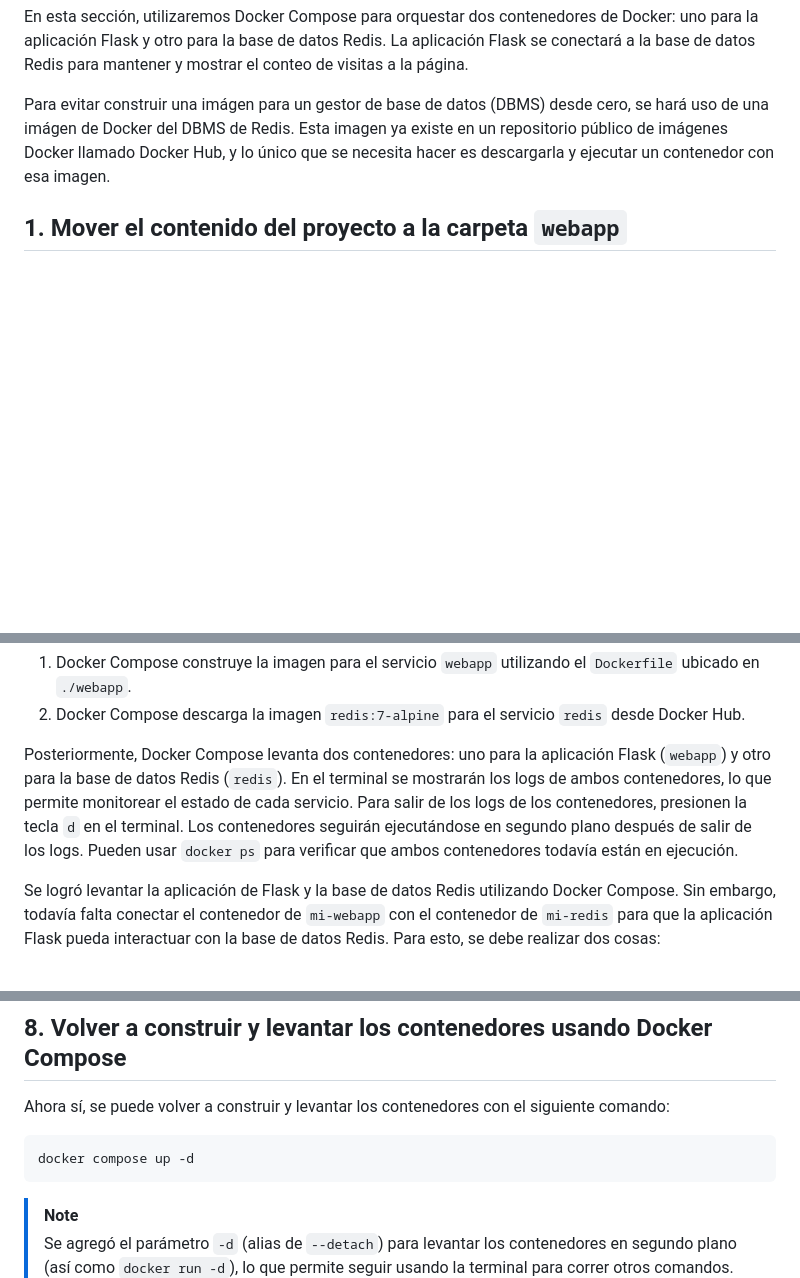
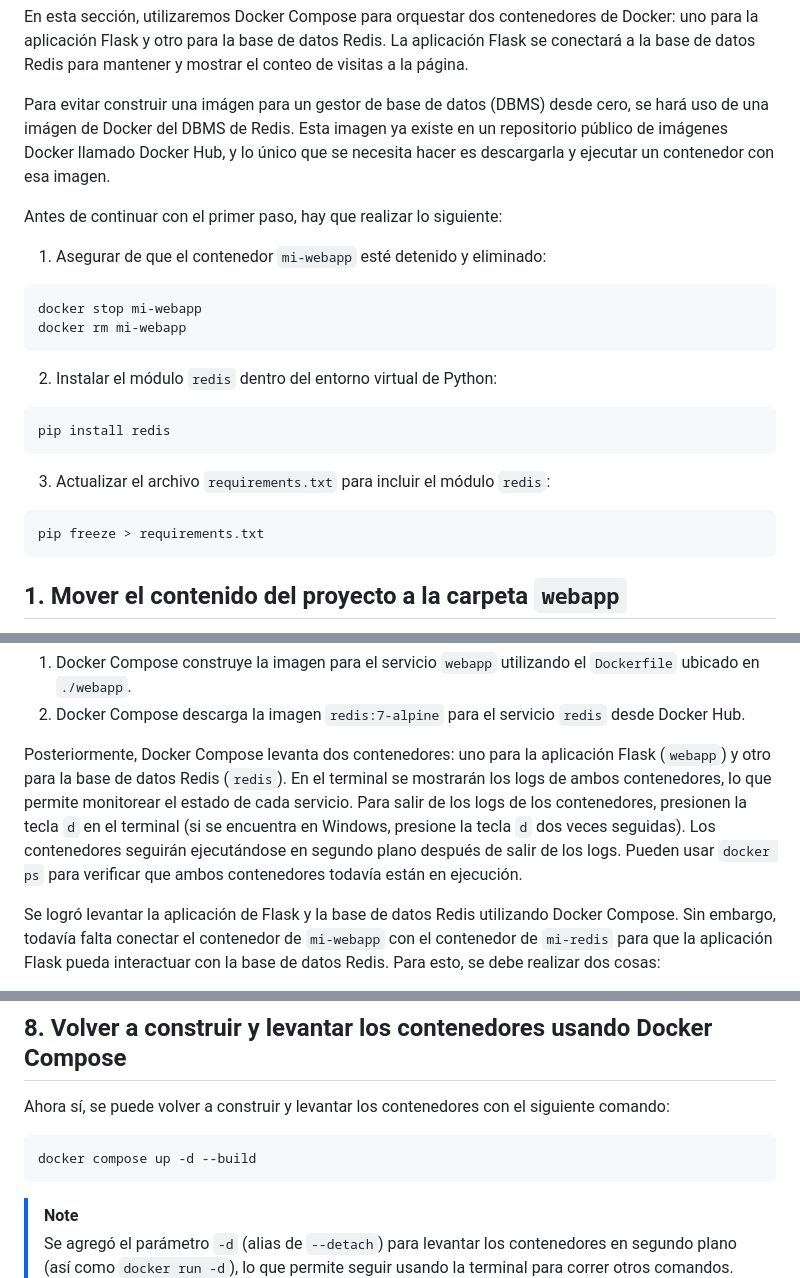
Before and after one commit to AlanElMago/taller-docker-2026, a Markdown page: 04_Docker_Compose/README.md, 3 parts joined by grey strips. Drawn GitHub-style; blank space fills up the shorter version.

Commit message:
docs: update section 4 README.md
Updated the README.md file in section 4 to include the following:
- Added preliminary instructions before proceeding with the first step of the section.
- Included instructions on how to detach from the stack logs in Docker Compose using Windows.
- Fixed a small bug in the HTML code of section 4.5 of the workshop.
- Added the `--build` flag to the `docker compose up` command in section 4.8 to ensure that the latest changes are included when running the Flask application.

````diff
--- a/04_Docker_Compose/README.md
+++ b/04_Docker_Compose/README.md
@@ -7,6 +7,27 @@ Para resolver este problema, podemos usar Docker para crear una imágen de Docke
 En esta sección, utilizaremos Docker Compose para orquestar dos contenedores de Docker: uno para la aplicación Flask y otro para la base de datos Redis. La aplicación Flask se conectará a la base de datos Redis para mantener y mostrar el conteo de visitas a la página.
 
 Para evitar construir una imágen para un gestor de base de datos (DBMS) desde cero, se hará uso de una imágen de Docker del DBMS de Redis. Esta imagen ya existe en un repositorio público de imágenes Docker llamado Docker Hub, y lo único que se necesita hacer es descargarla y ejecutar un contenedor con esa imagen.
+
+Antes de continuar con el primer paso, hay que realizar lo siguiente:
+
+1. Asegurar de que el contenedor `mi-webapp` esté detenido y eliminado:
+
+```bash
+docker stop mi-webapp
+docker rm mi-webapp
+```
+
+2. Instalar el módulo `redis` dentro del entorno virtual de Python:
+
+```bash
+pip install redis
+```
+
+3. Actualizar el archivo `requirements.txt` para incluir el módulo `redis`:
+
+```diff
+pip freeze > requirements.txt
+```
 
 ## 1. Mover el contenido del proyecto a la carpeta `webapp`
 
@@ -69,7 +90,7 @@ Cuando se ejecuta este comando, ocurren dos cosas:
 1. Docker Compose construye la imagen para el servicio `webapp` utilizando el `Dockerfile` ubicado en `./webapp`.
 2. Docker Compose descarga la imagen `redis:7-alpine` para el servicio `redis` desde Docker Hub.
 
-Posteriormente, Docker Compose levanta dos contenedores: uno para la aplicación Flask (`webapp`) y otro para la base de datos Redis (`redis`). En el terminal se mostrarán los logs de ambos contenedores, lo que permite monitorear el estado de cada servicio. Para salir de los logs de los contenedores, presionen la tecla `d` en el terminal. Los contenedores seguirán ejecutándose en segundo plano después de salir de los logs. Pueden usar `docker ps` para verificar que ambos contenedores todavía están en ejecución.
+Posteriormente, Docker Compose levanta dos contenedores: uno para la aplicación Flask (`webapp`) y otro para la base de datos Redis (`redis`). En el terminal se mostrarán los logs de ambos contenedores, lo que permite monitorear el estado de cada servicio. Para salir de los logs de los contenedores, presionen la tecla `d` en el terminal (si se encuentra en Windows, presione la tecla `d` dos veces seguidas). Los contenedores seguirán ejecutándose en segundo plano después de salir de los logs. Pueden usar `docker ps` para verificar que ambos contenedores todavía están en ejecución.
 
 Se logró levantar la aplicación de Flask y la base de datos Redis utilizando Docker Compose. Sin embargo, todavía falta conectar el contenedor de `mi-webapp` con el contenedor de `mi-redis` para que la aplicación Flask pueda interactuar con la base de datos Redis. Para esto, se debe realizar dos cosas:
 
@@ -222,7 +243,7 @@ La sección `depends_on` indica que el servicio `webapp` depende del servicio `r
 Ahora sí, se puede volver a construir y levantar los contenedores con el siguiente comando:
 
 ```bash
-docker compose up -d
+docker compose up -d --build
 ```
 
 > [!NOTE]
````
Also changed, not shown: other parts of 04_Docker_Compose/README.md (+1 -1 lines).
